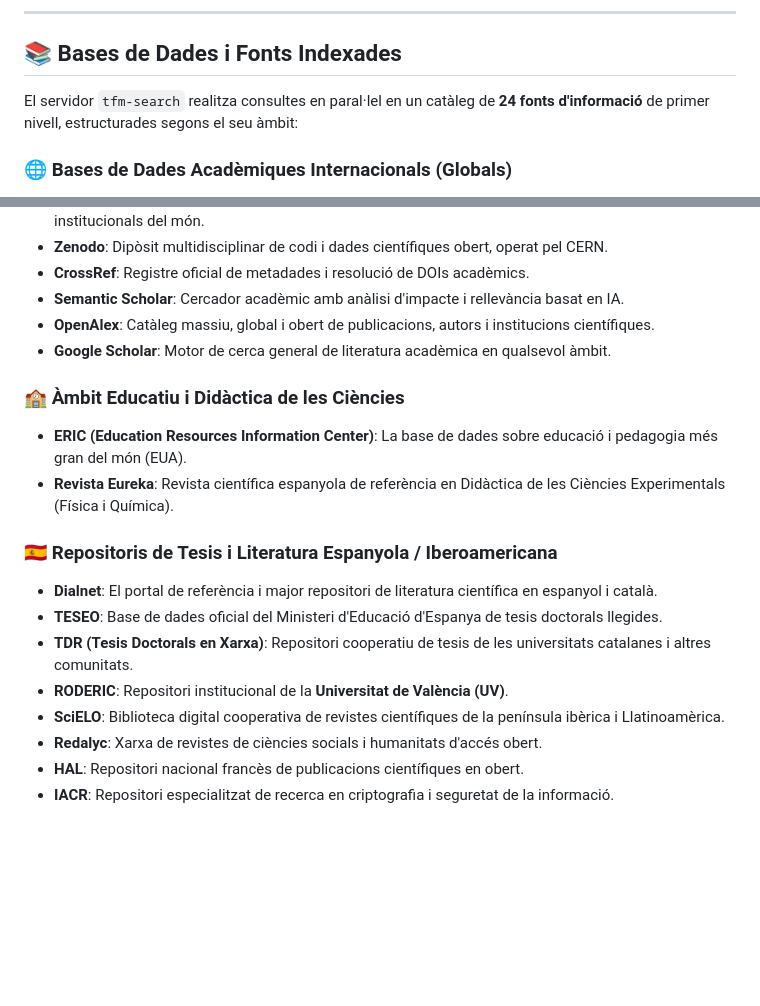
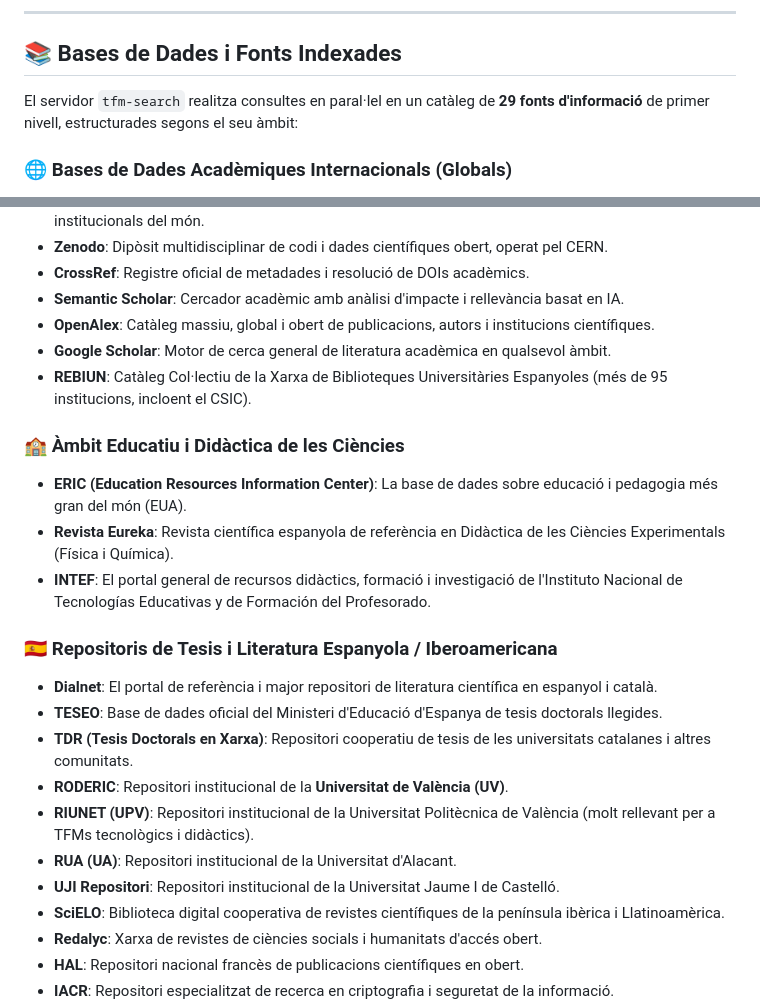
Before and after one commit to CasimirVictoria/TFM-Secundaria_FiQ_PC_Jupyter_Sagemath, a Markdown page: MCP_Academic_Spain/README.md, 2 parts joined by grey strips. Rendered like a GitHub page; blank space fills up the shorter version.

Commit message:
docs(readme): update indexed databases catalog with 29 total sources

```diff
--- a/MCP_Academic_Spain/README.md
+++ b/MCP_Academic_Spain/README.md
@@ -94,7 +94,7 @@ Un cop configurat, la IA tindrà accés automàtic a les següents funcions:
 
 ## 📚 Bases de Dades i Fonts Indexades
 
-El servidor `tfm-search` realitza consultes en paral·lel en un catàleg de **24 fonts d'informació** de primer nivell, estructurades segons el seu àmbit:
+El servidor `tfm-search` realitza consultes en paral·lel en un catàleg de **29 fonts d'informació** de primer nivell, estructurades segons el seu àmbit:
 
 ### 🌐 Bases de Dades Acadèmiques Internacionals (Globals)
 * **Scopus** *(requereix UV eduVPN)*: L'estàndard d'or en indexació i resums de revistes científiques.
@@ -108,16 +108,21 @@ El servidor `tfm-search` realitza consultes en paral·lel en un catàleg de **24
 * **Semantic Scholar**: Cercador acadèmic amb anàlisi d'impacte i rellevància basat en IA.
 * **OpenAlex**: Catàleg massiu, global i obert de publicacions, autors i institucions científiques.
 * **Google Scholar**: Motor de cerca general de literatura acadèmica en qualsevol àmbit.
+* **REBIUN**: Catàleg Col·lectiu de la Xarxa de Biblioteques Universitàries Espanyoles (més de 95 institucions, incloent el CSIC).
 
 ### 🏫 Àmbit Educatiu i Didàctica de les Ciències
 * **ERIC (Education Resources Information Center)**: La base de dades sobre educació i pedagogia més gran del món (EUA).
 * **Revista Eureka**: Revista científica espanyola de referència en Didàctica de les Ciències Experimentals (Física i Química).
+* **INTEF**: El portal general de recursos didàctics, formació i investigació de l'Instituto Nacional de Tecnologías Educativas y de Formación del Profesorado.
 
 ### 🇪🇸 Repositoris de Tesis i Literatura Espanyola / Iberoamericana
 * **Dialnet**: El portal de referència i major repositori de literatura científica en espanyol i català.
 * **TESEO**: Base de dades oficial del Ministeri d'Educació d'Espanya de tesis doctorals llegides.
 * **TDR (Tesis Doctorals en Xarxa)**: Repositori cooperatiu de tesis de les universitats catalanes i altres comunitats.
 * **RODERIC**: Repositori institucional de la **Universitat de València (UV)**.
+* **RIUNET (UPV)**: Repositori institucional de la Universitat Politècnica de València (molt rellevant per a TFMs tecnològics i didàctics).
+* **RUA (UA)**: Repositori institucional de la Universitat d'Alacant.
+* **UJI Repositori**: Repositori institucional de la Universitat Jaume I de Castelló.
 * **SciELO**: Biblioteca digital cooperativa de revistes científiques de la península ibèrica i Llatinoamèrica.
 * **Redalyc**: Xarxa de revistes de ciències socials i humanitats d'accés obert.
 * **HAL**: Repositori nacional francès de publicacions científiques en obert.
```
